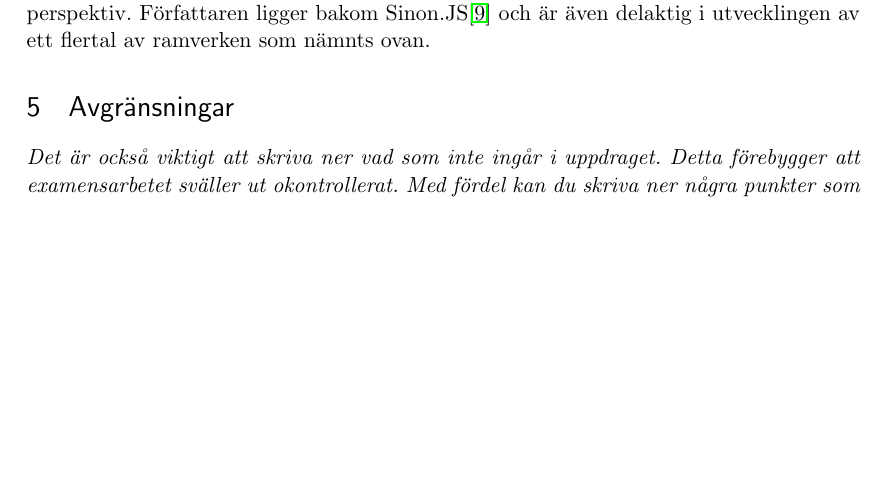
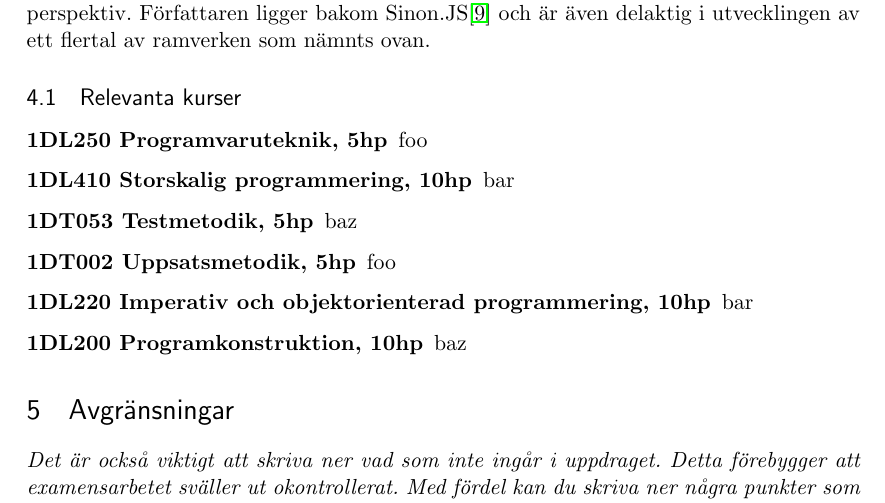
Before and after one commit to emilwall/exjobb, a LaTeX document (exjobbspec_emilwall.tex): part of page 4 of 6, cut so that both start at the same text, the shorter picture padded with empty space. Compiled offline with pdfLaTeX.

Commit message:
Add list of relevant courses, with placeholders for descriptions

```diff
--- a/exjobbspec_emilwall.tex
+++ b/exjobbspec_emilwall.tex
@@ -91,6 +91,17 @@ Rapporten kommer att skrivas i \LaTeX och versionshanteras med Git, med ett cent
 Det finns sedan tidigare akademiskt arbete som behandlar testning av webb-applikationer och även specifikt Javascript. Dessa arbeten kommer att redogöras för i den slutgiltiga rapporten. De arbeten som behandlar automatisk generering av tester\cite{AutomatedTesting} kommer att vara av begränsat intresse för examensarbetet eftersom sådana tekniker är mer relevanta för att uppnå olika grader av \textit{\foreignlanguage{english}{code coverage}} snarare än testdriven utveckling. Andra är i allra högsta grad relevanta, till exempel ett som behandlar enhetstestning av Javascript som manipulerar en underliggande webbsida\cite{DOMJavascript} och en empirisk studie av hur vanligt det är med buggar i Javascript-kod på produktionssatta webbsidor\cite{Wild}.
 
 En av de viktigaste källorna kommer att vara boken \textit{\foreignlanguage{english}{Test-Driven JavaScript Development}}\cite{Tddjs} av Christian Johansen, som tar upp testning av Javascript ur ett TDD-perspektiv. Författaren ligger bakom Sinon.JS\cite{SinonJS} och är även delaktig i utvecklingen av ett flertal av ramverken som nämnts ovan.
+
+\subsection{Relevanta kurser}
+
+\begin{description}
+\item[1DL250 Programvaruteknik, 5hp] foo
+\item[1DL410 Storskalig programmering, 10hp] bar
+\item[1DT053 Testmetodik, 5hp] baz
+\item[1DT002 Uppsatsmetodik, 5hp] foo
+\item[1DL220 Imperativ och objektorienterad programmering, 10hp] bar
+\item[1DL200 Programkonstruktion, 10hp] baz
+\end{description}
 
 \section{Avgränsningar}
 
```
